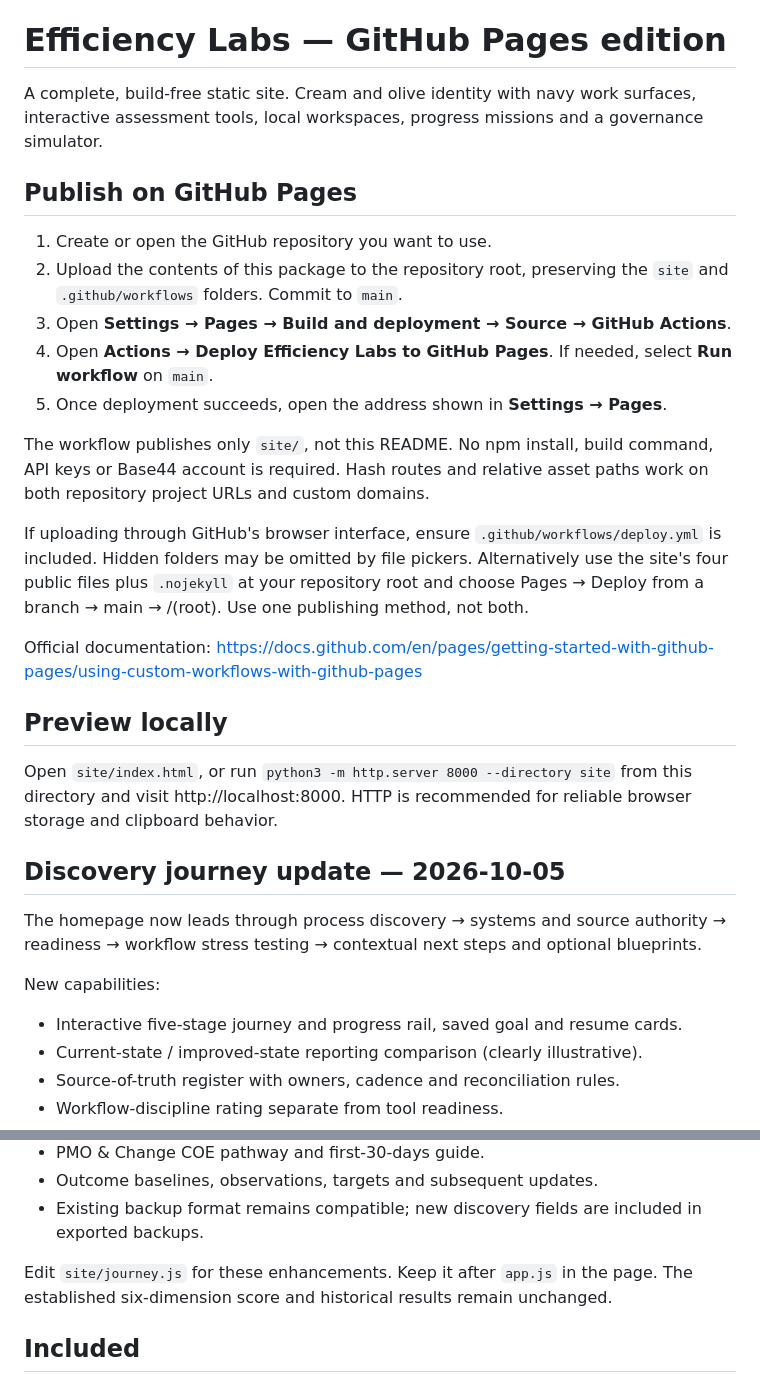
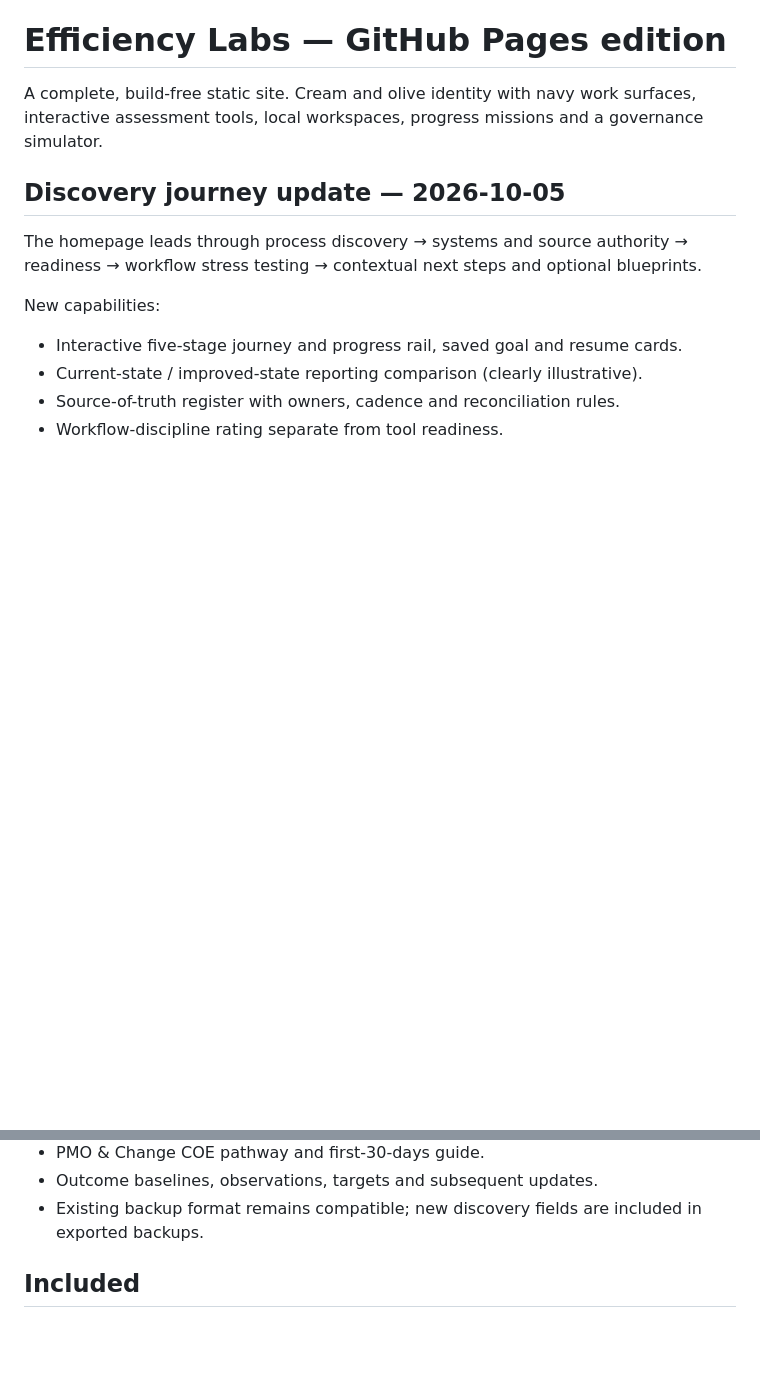
Before and after one commit to noventurous/ELabs, a Markdown page: README.md, 2 parts joined by grey strips. Drawn GitHub-style; blank space fills up the shorter version.

```diff
--- a/README.md
+++ b/README.md
@@ -5,27 +5,9 @@ Includes PMO and change management resources, implementation kit previews, and b
 
 A complete, build-free static site. Cream and olive identity with navy work surfaces, interactive assessment tools, local workspaces, progress missions and a governance simulator.
 
-## Publish on GitHub Pages
-
-1. Create or open the GitHub repository you want to use.
-2. Upload the contents of this package to the repository root, preserving the `site` and `.github/workflows` folders. Commit to `main`.
-3. Open **Settings → Pages → Build and deployment → Source → GitHub Actions**.
-4. Open **Actions → Deploy Efficiency Labs to GitHub Pages**. If needed, select **Run workflow** on `main`.
-5. Once deployment succeeds, open the address shown in **Settings → Pages**.
-
-The workflow publishes only `site/`, not this README. No npm install, build command, API keys or Base44 account is required. Hash routes and relative asset paths work on both repository project URLs and custom domains.
-
-If uploading through GitHub's browser interface, ensure `.github/workflows/deploy.yml` is included. Hidden folders may be omitted by file pickers. Alternatively use the site's four public files plus `.nojekyll` at your repository root and choose Pages → Deploy from a branch → main → /(root). Use one publishing method, not both.
-
-Official documentation: https://docs.github.com/en/pages/getting-started-with-github-pages/using-custom-workflows-with-github-pages
-
-## Preview locally
-
-Open `site/index.html`, or run `python3 -m http.server 8000 --directory site` from this directory and visit http://localhost:8000. HTTP is recommended for reliable browser storage and clipboard behavior.
-
 ## Discovery journey update — 2026-10-05
 
-The homepage now leads through process discovery → systems and source authority → readiness → workflow stress testing → contextual next steps and optional blueprints.
+The homepage leads through process discovery → systems and source authority → readiness → workflow stress testing → contextual next steps and optional blueprints.
 
 New capabilities:
 - Interactive five-stage journey and progress rail, saved goal and resume cards.
@@ -38,8 +20,6 @@ New capabilities:
 - PMO & Change COE pathway and first-30-days guide.
 - Outcome baselines, observations, targets and subsequent updates.
 - Existing backup format remains compatible; new discovery fields are included in exported backups.
-
-Edit `site/journey.js` for these enhancements. Keep it after `app.js` in the page. The established six-dimension score and historical results remain unchanged.
 
 ## Included
 
```
Also changed, not shown: other parts of README.md (+0 -18 lines).
